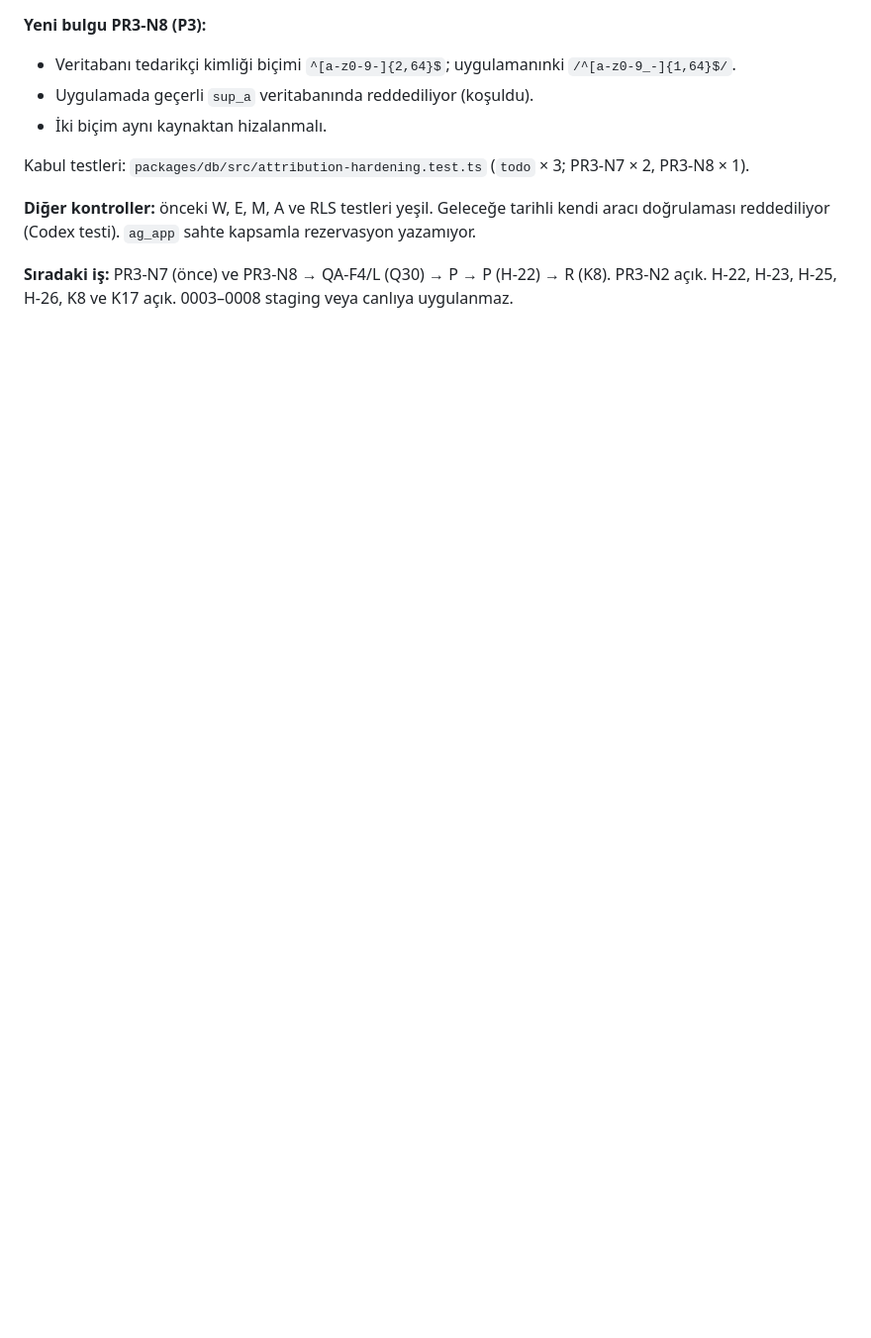
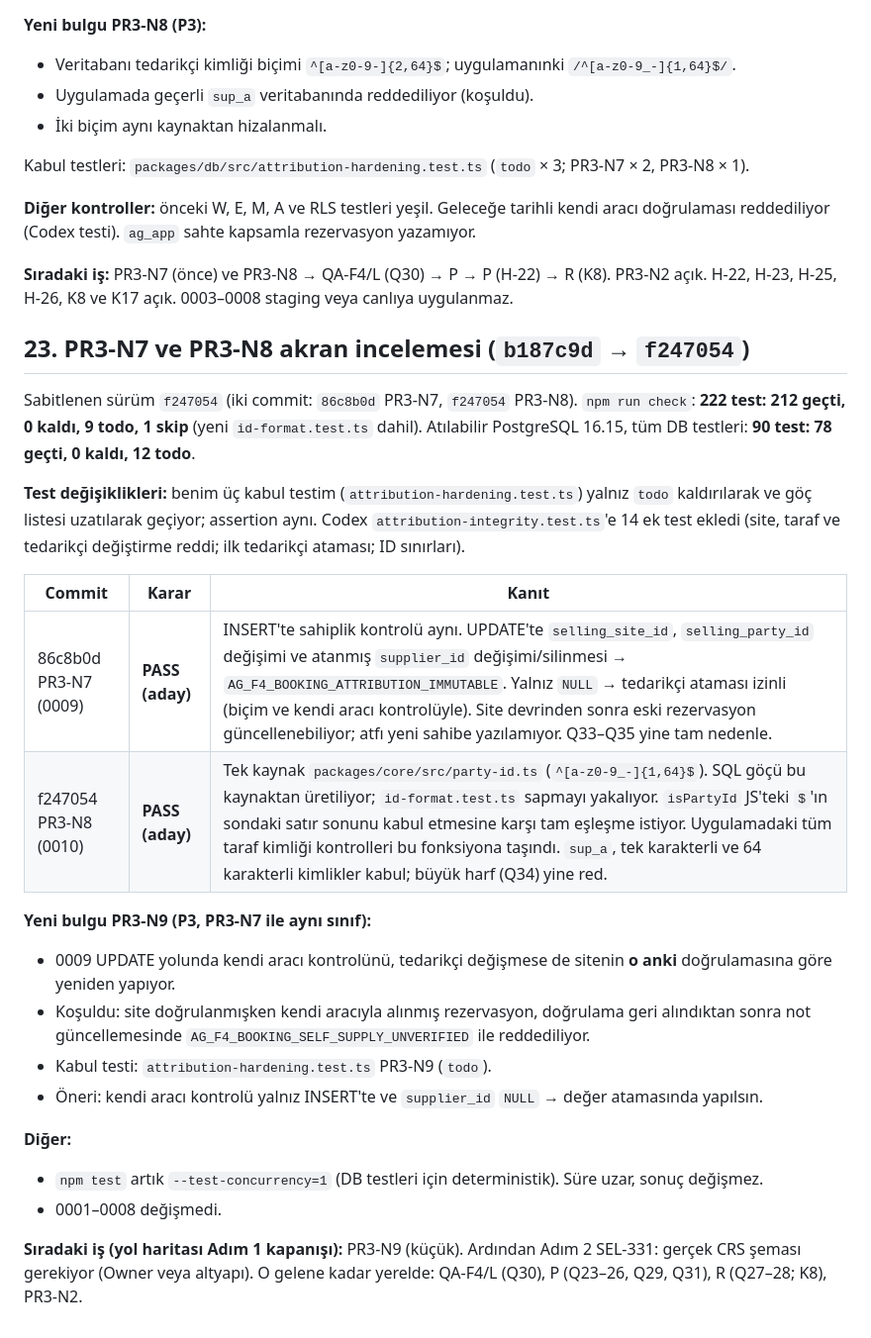
Before and after one commit to ALGRP/AG, a Markdown page: docs/konsey/PAKET-01-INCELEME-VE-PAKET-02.md, the part around the change. Shown at 99% size. GitHub-like rendering; blank space fills up the shorter version.

Commit message:
Konsey: PR3-N7 ve PR3-N8 akran incelemesi (PASS aday), PR3-N9 notu
Co-Authored-By: Claude Opus 5.5 <noreply@anthropic.com>
Claude-Session: https://claude.ai/code/session_011pYvnEe3GsnE4Fqoww3oss

```diff
--- a/docs/konsey/PAKET-01-INCELEME-VE-PAKET-02.md
+++ b/docs/konsey/PAKET-01-INCELEME-VE-PAKET-02.md
@@ -780,3 +780,26 @@ Kabul testleri: `packages/db/src/attribution-hardening.test.ts` (`todo` × 3; PR
 **Diğer kontroller:** önceki W, E, M, A ve RLS testleri yeşil. Geleceğe tarihli kendi aracı doğrulaması reddediliyor (Codex testi). `ag_app` sahte kapsamla rezervasyon yazamıyor.
 
 **Sıradaki iş:** PR3-N7 (önce) ve PR3-N8 → QA-F4/L (Q30) → P → P (H-22) → R (K8). PR3-N2 açık. H-22, H-23, H-25, H-26, K8 ve K17 açık. 0003–0008 staging veya canlıya uygulanmaz.
+
+## 23. PR3-N7 ve PR3-N8 akran incelemesi (`b187c9d` → `f247054`)
+
+Sabitlenen sürüm `f247054` (iki commit: `86c8b0d` PR3-N7, `f247054` PR3-N8). `npm run check`: **222 test: 212 geçti, 0 kaldı, 9 todo, 1 skip** (yeni `id-format.test.ts` dahil). Atılabilir PostgreSQL 16.15, tüm DB testleri: **90 test: 78 geçti, 0 kaldı, 12 todo**.
+
+**Test değişiklikleri:** benim üç kabul testim (`attribution-hardening.test.ts`) yalnız `todo` kaldırılarak ve göç listesi uzatılarak geçiyor; assertion aynı. Codex `attribution-integrity.test.ts`'e 14 ek test ekledi (site, taraf ve tedarikçi değiştirme reddi; ilk tedarikçi ataması; ID sınırları).
+
+| Commit | Karar | Kanıt |
+| -- | -- | -- |
+| 86c8b0d PR3-N7 (0009) | **PASS (aday)** | INSERT'te sahiplik kontrolü aynı. UPDATE'te `selling_site_id`, `selling_party_id` değişimi ve atanmış `supplier_id` değişimi/silinmesi → `AG_F4_BOOKING_ATTRIBUTION_IMMUTABLE`. Yalnız `NULL` → tedarikçi ataması izinli (biçim ve kendi aracı kontrolüyle). Site devrinden sonra eski rezervasyon güncellenebiliyor; atfı yeni sahibe yazılamıyor. Q33–Q35 yine tam nedenle. |
+| f247054 PR3-N8 (0010) | **PASS (aday)** | Tek kaynak `packages/core/src/party-id.ts` (`^[a-z0-9_-]{1,64}$`). SQL göçü bu kaynaktan üretiliyor; `id-format.test.ts` sapmayı yakalıyor. `isPartyId` JS'teki `$`'ın sondaki satır sonunu kabul etmesine karşı tam eşleşme istiyor. Uygulamadaki tüm taraf kimliği kontrolleri bu fonksiyona taşındı. `sup_a`, tek karakterli ve 64 karakterli kimlikler kabul; büyük harf (Q34) yine red. |
+
+**Yeni bulgu PR3-N9 (P3, PR3-N7 ile aynı sınıf):**
+- 0009 UPDATE yolunda kendi aracı kontrolünü, tedarikçi değişmese de sitenin **o anki** doğrulamasına göre yeniden yapıyor.
+- Koşuldu: site doğrulanmışken kendi aracıyla alınmış rezervasyon, doğrulama geri alındıktan sonra not güncellemesinde `AG_F4_BOOKING_SELF_SUPPLY_UNVERIFIED` ile reddediliyor.
+- Kabul testi: `attribution-hardening.test.ts` PR3-N9 (`todo`).
+- Öneri: kendi aracı kontrolü yalnız INSERT'te ve `supplier_id` `NULL` → değer atamasında yapılsın.
+
+**Diğer:**
+- `npm test` artık `--test-concurrency=1` (DB testleri için deterministik). Süre uzar, sonuç değişmez.
+- 0001–0008 değişmedi.
+
+**Sıradaki iş (yol haritası Adım 1 kapanışı):** PR3-N9 (küçük). Ardından Adım 2 SEL-331: gerçek CRS şeması gerekiyor (Owner veya altyapı). O gelene kadar yerelde: QA-F4/L (Q30), P (Q23–26, Q29, Q31), R (Q27–28; K8), PR3-N2.
```
